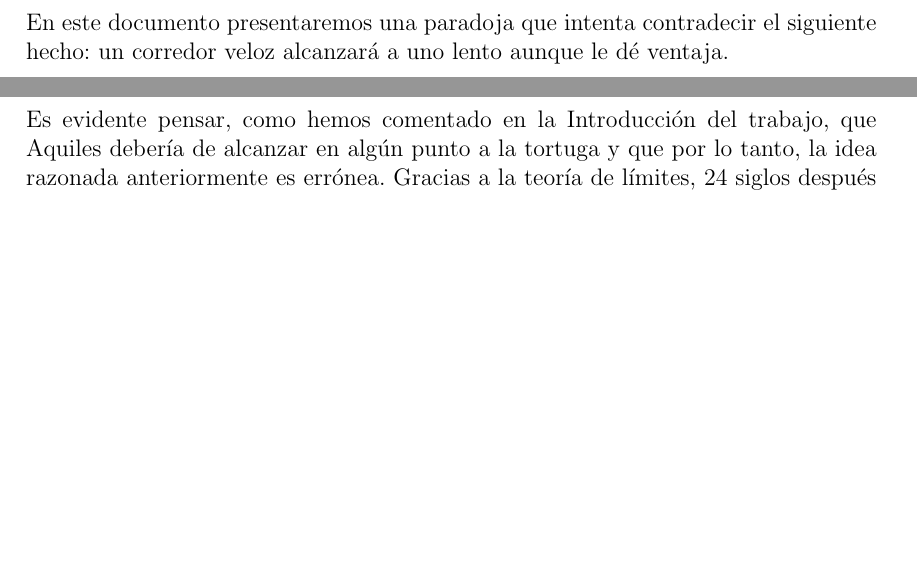
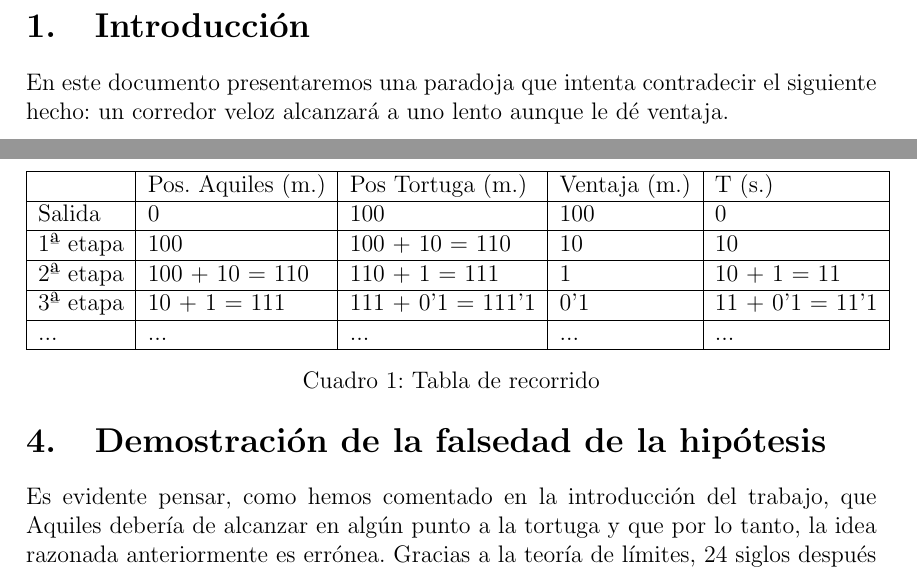
Before and after one commit to apuelop/G11-PractDIS-PuellesLopezAlba, a LaTeX document (Trabajo.tex): two parts of pages 3 and 4 of 5, joined at a grey line, cut at the place of the change, the shorter picture padded with empty space. Compiled offline with pdfLaTeX.

Commit message:
Añadida gráfica de recorrido de Aquiles y la Tortuga

```diff
--- a/Trabajo.tex
+++ b/Trabajo.tex
@@ -75,9 +75,26 @@
    De esta manera, Aquiles nunca consigue ganar la carrera, ya que la tortuga
    siempre estará por delante de él.
 
+   \begin{table}[h]
+   \begin{center}
+   \begin{tabular}{|l|l|l|l|l|}
+   \hline
+            & Pos. Aquiles (m.) &  Pos Tortuga (m.)  & Ventaja (m.) & T (s.)           \\ \hline
+    Salida  & 0                 &  100               & 100          & 0                \\ \hline
+   1ª etapa & 100               &  100 + 10 = 110    & 10           & 10               \\ \hline
+   2ª etapa & 100 + 10 = 110    &  110 + 1 = 111     & 1            & 10 + 1 = 11      \\ \hline
+   3ª etapa & 10 + 1 = 111      &  111 + 0'1 = 111'1 & 0'1          & 11 + 0'1 = 11'1  \\ \hline
+   ...      & ...               &  ...               & ...          & ...              \\ \hline
+
+   \end{tabular}
+   \end{center}
+   \caption{Tabla de recorrido}
+   \label{tab:ejemplo}
+   \end{table}
+
    \section{Demostración de la falsedad de la hipótesis}
 
-   Es evidente pensar, como hemos comentado en la Introducción del trabajo, que Aquiles
+   Es evidente pensar, como hemos comentado en la introducción del trabajo, que Aquiles
    debería de alcanzar en algún punto a la tortuga y que por lo tanto, la idea razonada
    anteriormente es errónea. Gracias a la teoría de límites, 24 siglos después de haber sido
    razonada la paradoja, se encontró el fallo que escondía, y es que la suposición de que infinitos
```
Also changed, not shown: Imagenes/paradoja-de-aquiles-y-la-tortuga-1.jpg (deleted), Trabajo.pdf, 2 other files.
